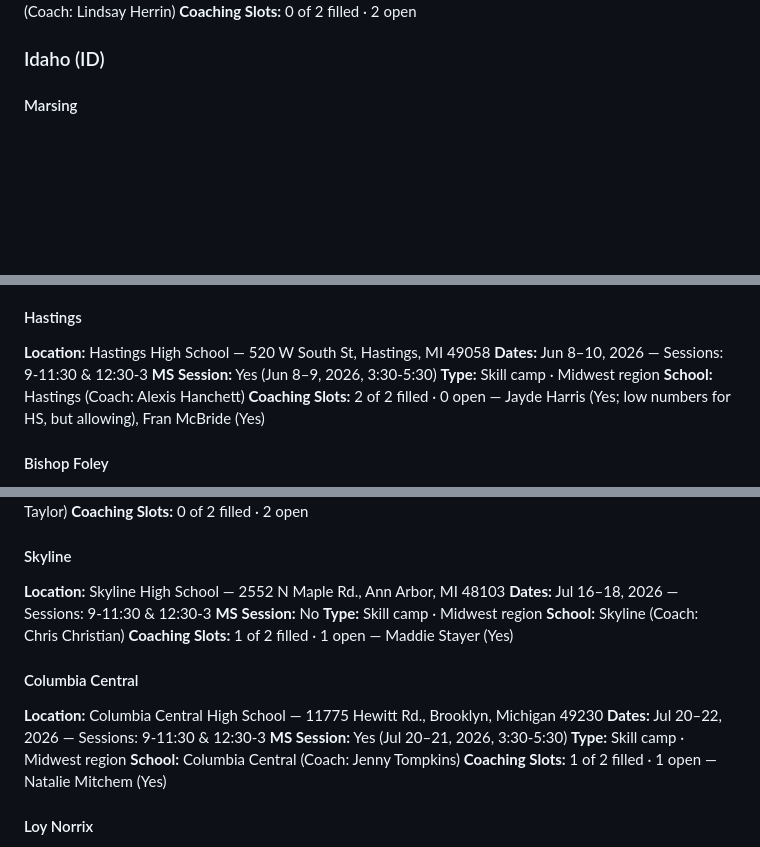
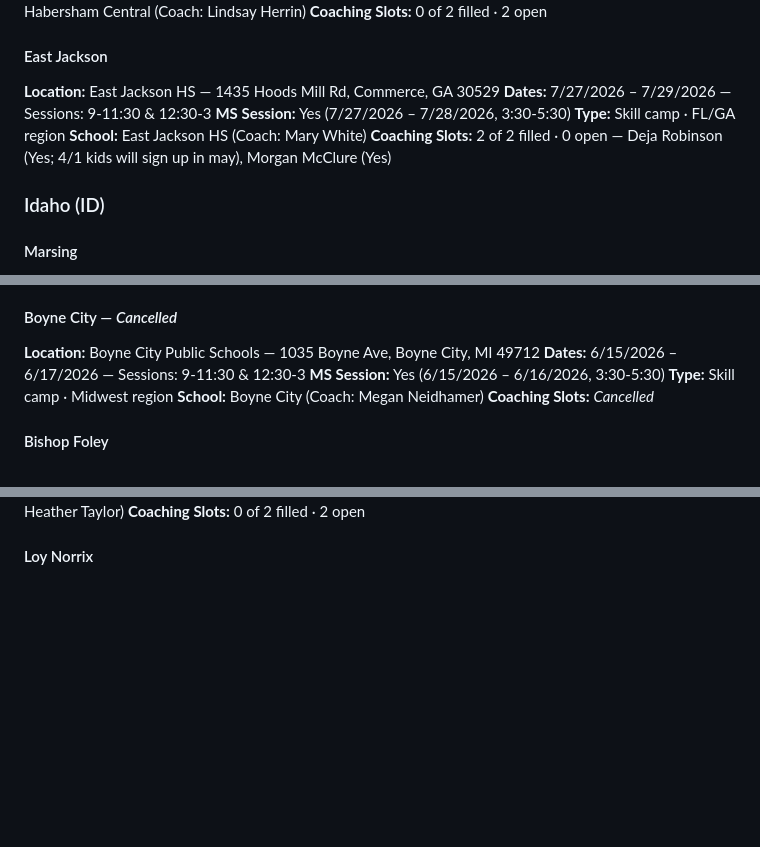
Before and after one commit to penn-aac/camp-picker, a Markdown page: data/AAVC_Camp_Assignments.md, 3 parts joined by grey strips. Rendered like a GitHub page; blank space fills up the shorter version.

```diff
--- a/data/AAVC_Camp_Assignments.md
+++ b/data/AAVC_Camp_Assignments.md
@@ -265,6 +265,15 @@ _Generated 2026-05-13 from FileMaker (`All American 2026`)._
 **Type:** Skill camp · FL/GA region
 **School:** Habersham Central (Coach: Lindsay Herrin)
 **Coaching Slots:** 0 of 2 filled · 2 open
+
+#### East Jackson
+
+**Location:** East Jackson HS — 1435 Hoods Mill Rd, Commerce, GA 30529
+**Dates:** 7/27/2026 – 7/29/2026 — Sessions: 9-11:30 & 12:30-3
+**MS Session:** Yes (7/27/2026 – 7/28/2026, 3:30-5:30)
+**Type:** Skill camp · FL/GA region
+**School:** East Jackson HS (Coach: Mary White)
+**Coaching Slots:** 2 of 2 filled · 0 open — Deja Robinson (Yes; 4/1 kids will sign up in may), Morgan McClure (Yes)
 
 ### Idaho (ID)
 
@@ -391,14 +409,14 @@ _Generated 2026-05-13 from FileMaker (`All American 2026`)._
 **School:** Greenhills (Coach: Tiffany Willard)
 **Coaching Slots:** 2 of 2 filled · 0 open — Maddie Stayer (Yes), Ammaarah Williams (Yes)
 
-#### Hastings
+#### Boyne City — _Cancelled_
 
-**Location:** Hastings High School — 520 W South St, Hastings, MI 49058
-**Dates:** Jun 8–10, 2026 — Sessions: 9-11:30 & 12:30-3
-**MS Session:** Yes (Jun 8–9, 2026, 3:30-5:30)
+**Location:** Boyne City Public Schools — 1035 Boyne Ave, Boyne City, MI 49712
+**Dates:** 6/15/2026 – 6/17/2026 — Sessions: 9-11:30 & 12:30-3
+**MS Session:** Yes (6/15/2026 – 6/16/2026, 3:30-5:30)
 **Type:** Skill camp · Midwest region
-**School:** Hastings (Coach: Alexis Hanchett)
-**Coaching Slots:** 2 of 2 filled · 0 open — Jayde Harris (Yes; low numbers for HS, but allowing), Fran McBride (Yes)
+**School:** Boyne City (Coach: Megan Neidhamer)
+**Coaching Slots:** _Cancelled_
 
 #### Bishop Foley
 
@@ -471,24 +489,6 @@ _Generated 2026-05-13 from FileMaker (`All American 2026`)._
 **School:** Durand (Coach: Heather Taylor)
 **Coaching Slots:** 0 of 2 filled · 2 open
 
-#### Skyline
-
-**Location:** Skyline High School — 2552 N Maple Rd., Ann Arbor, MI 48103
-**Dates:** Jul 16–18, 2026 — Sessions: 9-11:30 & 12:30-3
-**MS Session:** No
-**Type:** Skill camp · Midwest region
-**School:** Skyline (Coach: Chris Christian)
-**Coaching Slots:** 1 of 2 filled · 1 open — Maddie Stayer (Yes)
-
-#### Columbia Central
-
-**Location:** Columbia Central High School — 11775 Hewitt Rd., Brooklyn, Michigan 49230
-**Dates:** Jul 20–22, 2026 — Sessions: 9-11:30 & 12:30-3
-**MS Session:** Yes (Jul 20–21, 2026, 3:30-5:30)
-**Type:** Skill camp · Midwest region
-**School:** Columbia Central (Coach: Jenny Tompkins)
-**Coaching Slots:** 1 of 2 filled · 1 open — Natalie Mitchem (Yes)
-
 #### Loy Norrix
 
 **Location:** Loy Norrix HS — 606 E Kilgore Rd, Kalamazoo, MI 49001
```
Also changed, not shown: other parts of data/AAVC_Camp_Assignments.md (+256 -238 lines).
